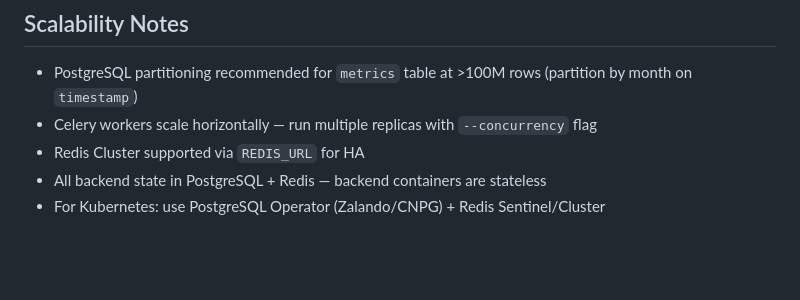
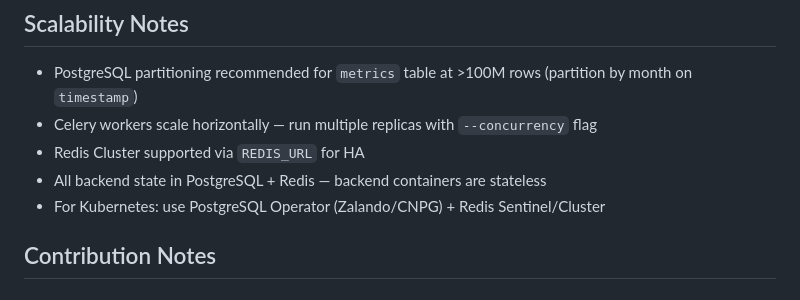
Before and after one commit to stwins60/infraPulseAI, a Markdown page: ARCHITECTURE.md, the part around the change. Drawn GitHub-style; blank space fills up the shorter version.

```diff
--- a/ARCHITECTURE.md
+++ b/ARCHITECTURE.md
@@ -171,3 +171,5 @@ User triggers analysis (UI or API)
 - Redis Cluster supported via `REDIS_URL` for HA
 - All backend state in PostgreSQL + Redis — backend containers are stateless
 - For Kubernetes: use PostgreSQL Operator (Zalando/CNPG) + Redis Sentinel/Cluster
+
+## Contribution Notes
```
